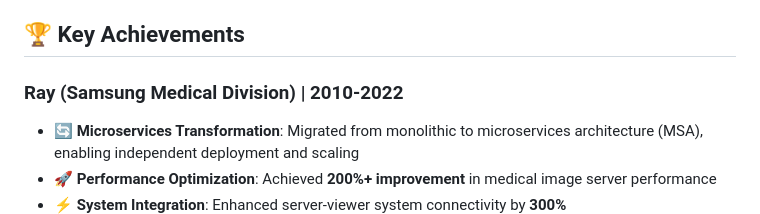
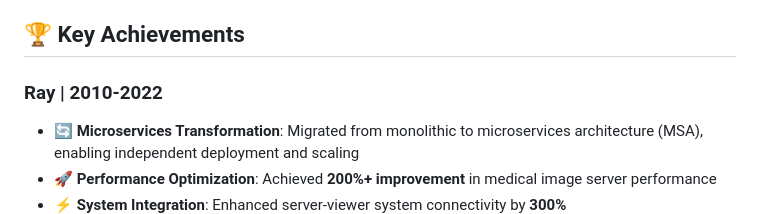
Before and after one commit to kcenon/kcenon, a Markdown page: README.md, the part around the change. Drawn GitHub-style.

```diff
--- a/README.md
+++ b/README.md
@@ -29,7 +29,7 @@ I thrive on solving complex technical challenges, leading teams, and rapidly ado
 
 ## 🏆 Key Achievements
 
-### **Ray (Samsung Medical Division)** | 2010-2022
+### **Ray** | 2010-2022
 - 🔄 **Microservices Transformation**: Migrated from monolithic to microservices architecture (MSA), enabling independent deployment and scaling
 - 🚀 **Performance Optimization**: Achieved **200%+ improvement** in medical image server performance
 - ⚡ **System Integration**: Enhanced server-viewer system connectivity by **300%**
```
